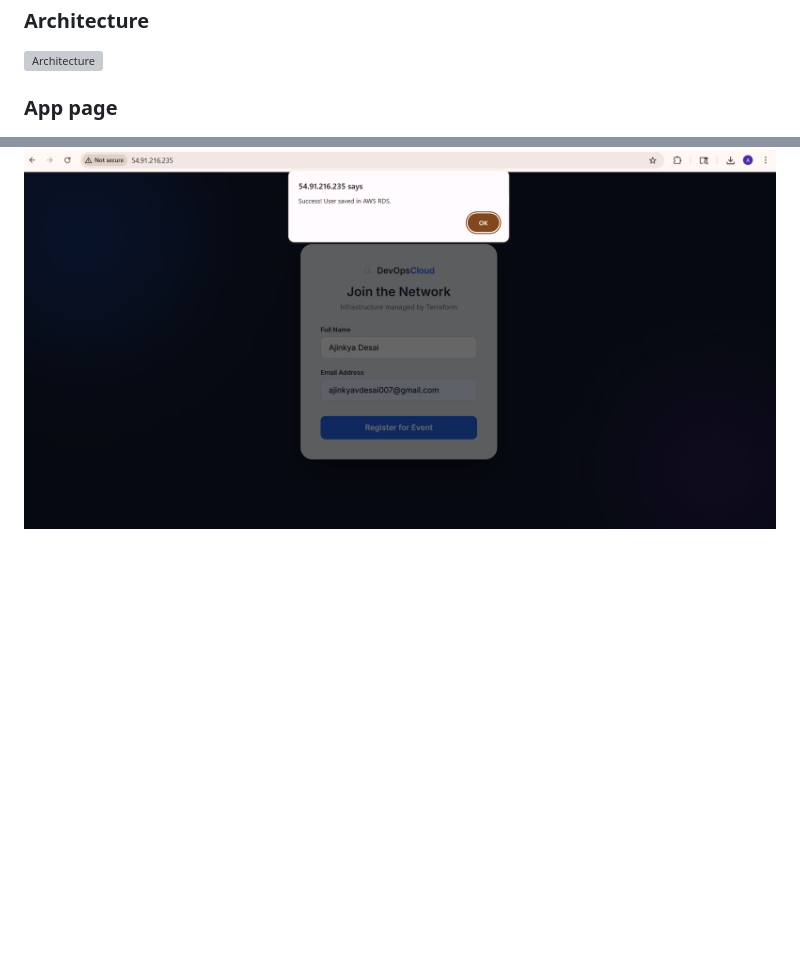
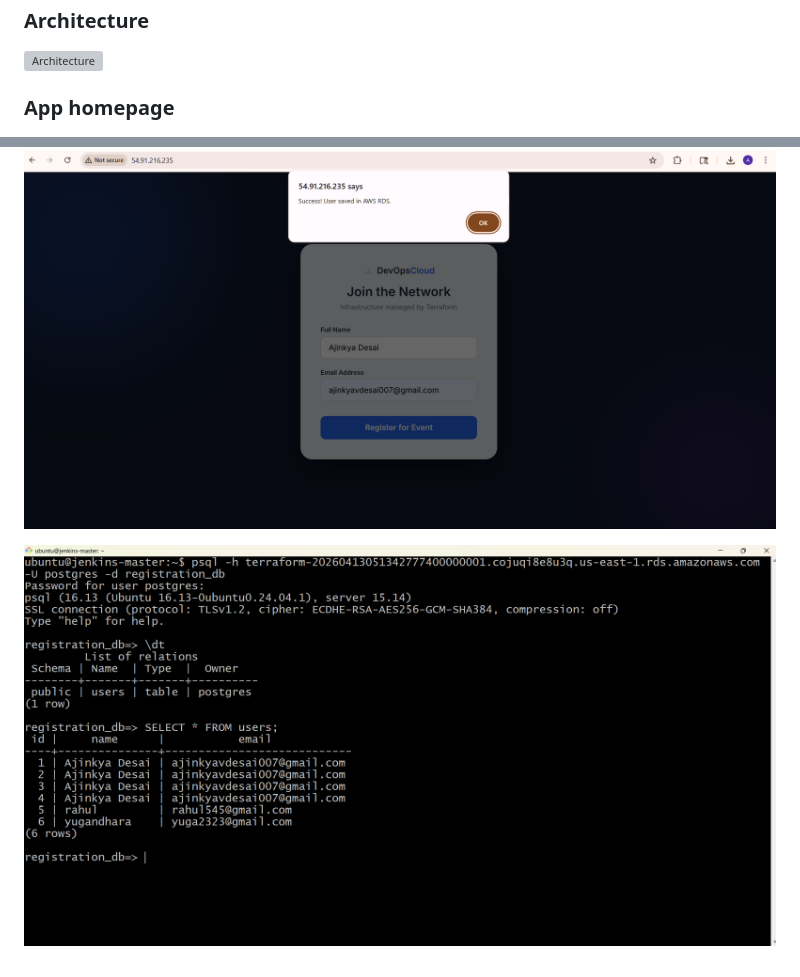
Before and after one commit to Ajinkya1210/Event-registrations-CICD, a Markdown page: readme.md, 2 parts joined by grey strips. Drawn GitHub-style; pictures changed too: photos/4.png (added); blank space fills up the shorter version; grey boxes are pictures that could not be loaded.

Commit message:
forth commit

```diff
--- a/readme.md
+++ b/readme.md
@@ -13,8 +13,10 @@ Provisions secure AWS RDS infrastructure via Terraform with encrypted database c
 
 ![Architecture](photos/3.png)
 
-### App page
+### App homepage
 
 ![App page](photos/1.png)
 
 ![App page](photos/2.png)
+
+![App page](photos/4.png)
```
